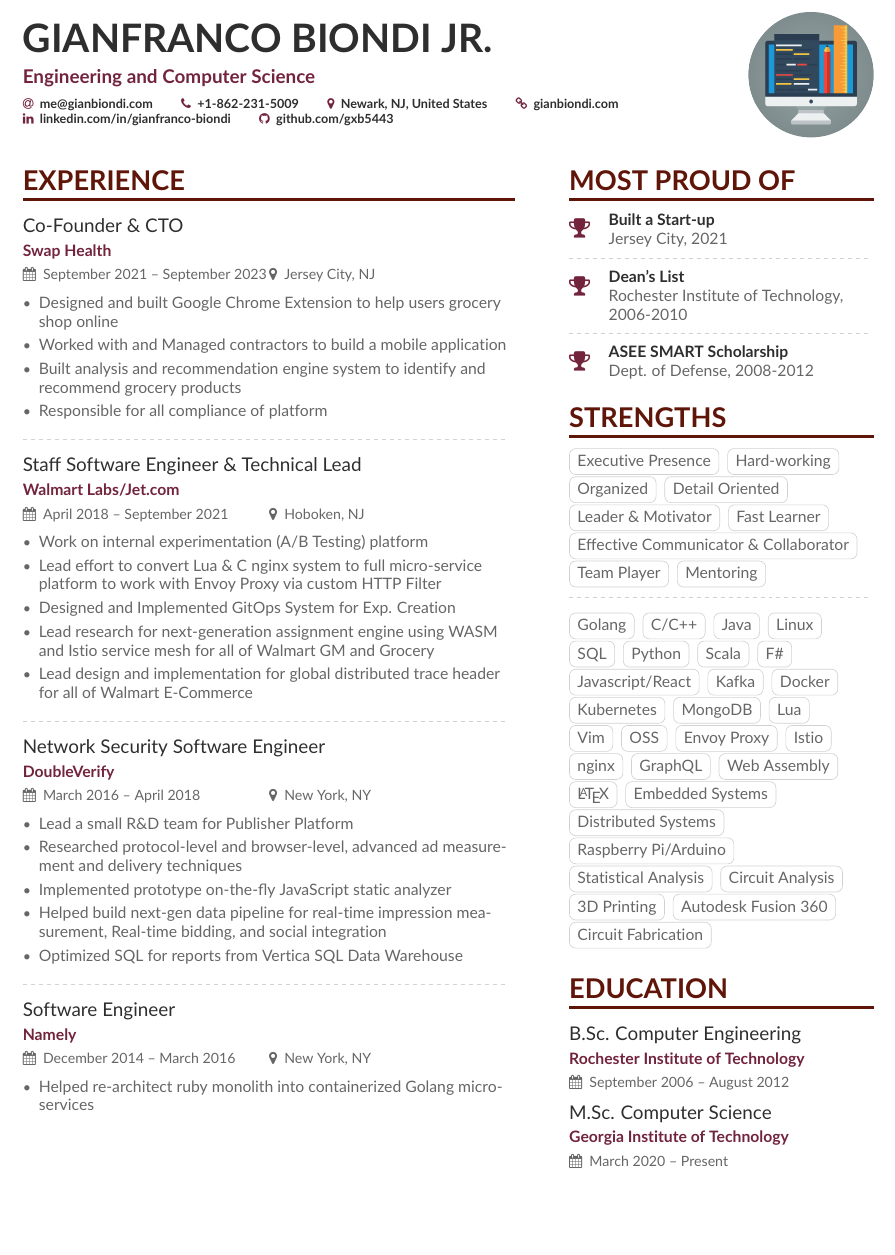
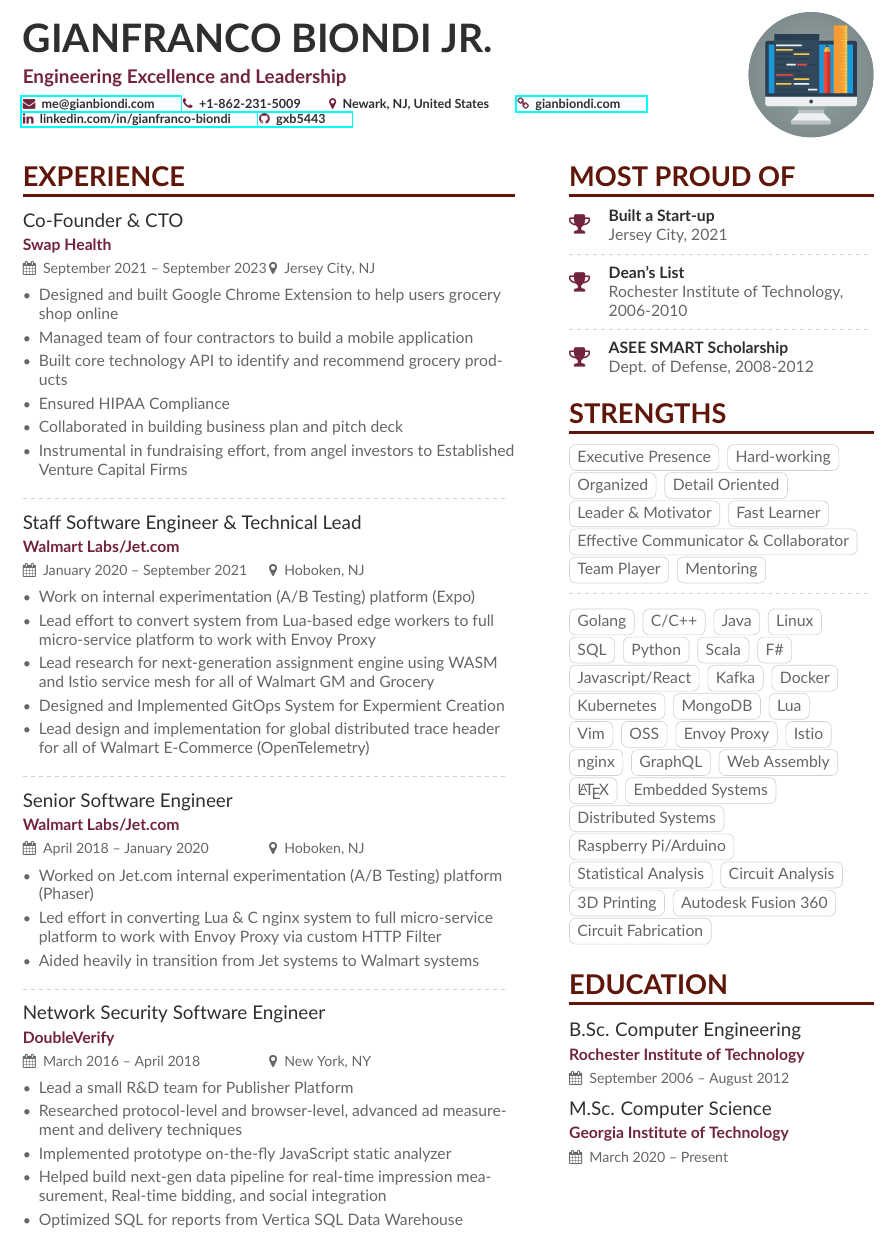
Before and after one commit to gxb5443/TexResume, a LaTeX CV (main.tex): part of page 1 of 2, cut so that both start at the same text, the shorter picture padded with empty space. Compiled offline with pdfLaTeX.

Commit message:
updates main with more interactive header

```diff
--- a/main.tex
+++ b/main.tex
@@ -63,20 +63,16 @@
 
 \begin{document}
 \name{Gianfranco Biondi Jr.}
-\tagline{Engineering and Computer Science}
+\tagline{Engineering Excellence and Leadership}
 %\photo{2.8cm}{Globe_High}
 \photo{2.8cm}{computer}
 \personalinfo{%
-  % Not all of these are required!
-  % You can add your own with \printinfo{symbol}{detail}
-  \email{me@gianbiondi.com}
+  \mailto{me@gianbiondi.com}
   \phone{+1-862-231-5009}
-  % \mailaddress{218 Market St Apt 404, Newark, NJ 07102}
   \location{Newark, NJ, United States}
   \homepage{gianbiondi.com}
-  % \twitter{@twitterhandle}
   \linkedin{linkedin.com/in/gianfranco-biondi}
-  \github{github.com/gxb5443}
+  \github{gxb5443}
 }
 
 %% Make the header extend all the way to the right, if you want.
@@ -96,20 +92,31 @@
 \cvevent{Co-Founder \& CTO}{Swap Health}{September 2021 -- September 2023}{Jersey City, NJ}
 \begin{itemize}
 \item Designed and built Google Chrome Extension to help users grocery shop online
-\item Worked with and Managed contractors to build a mobile application
-\item Built analysis and recommendation engine system to identify and recommend grocery products
-\item Responsible for all compliance of platform
+\item Managed team of four contractors to build a mobile application
+\item Built core technology API to identify and recommend grocery products
+\item Ensured HIPAA Compliance
+\item Collaborated in building business plan and pitch deck
+\item Instrumental in fundraising effort, from angel investors to Established Venture Capital Firms
 \end{itemize}
 
 \divider
 
-\cvevent{Staff Software Engineer \& Technical Lead}{Walmart Labs/Jet.com}{April 2018 -- September 2021}{Hoboken, NJ}
+\cvevent{Staff Software Engineer \& Technical Lead}{Walmart Labs/Jet.com}{January 2020 -- September 2021}{Hoboken, NJ}
 \begin{itemize}
-\item Work on internal experimentation (A/B Testing) platform
-\item Lead effort to convert Lua \& C nginx system to full micro-service platform to work with Envoy Proxy via custom HTTP Filter
-\item Designed and Implemented GitOps System for Exp. Creation
+\item Work on internal experimentation (A/B Testing) platform (Expo)
+\item Lead effort to convert system from Lua-based edge workers to full micro-service platform to work with Envoy Proxy
 \item Lead research for next-generation assignment engine using WASM and Istio service mesh for all of Walmart GM and Grocery
-\item Lead design and implementation for global distributed trace header for all of Walmart E-Commerce
+\item Designed and Implemented GitOps System for Expermient Creation
+\item Lead design and implementation for global distributed trace header for all of Walmart E-Commerce (OpenTelemetry)
+\end{itemize}
+
+\divider
+
+\cvevent{Senior Software Engineer}{Walmart Labs/Jet.com}{April 2018 -- January 2020}{Hoboken, NJ}
+\begin{itemize}
+\item Worked on Jet.com internal experimentation (A/B Testing) platform (Phaser)
+\item Led effort in converting Lua \& C nginx system to full micro-service platform to work with Envoy Proxy via custom HTTP Filter
+\item Aided heavily in transition from Jet systems to Walmart systems
 \end{itemize}
 
 \divider
@@ -123,13 +130,13 @@
 \item Optimized SQL for reports from Vertica SQL Data Warehouse
 \end{itemize}
 
-\divider
+% \divider
 
-\cvevent{Software Engineer}{Namely}{December 2014 -- March 2016}{New York, NY}
-\begin{itemize}
-\item Helped re-architect ruby monolith into containerized Golang micro-services
-%\item Built Open Source Historical Data-store (deprecated)
-\end{itemize}
+% \cvevent{Software Engineer}{Namely}{December 2014 -- March 2016}{New York, NY}
+% \begin{itemize}
+% \item Helped re-architect ruby monolith into containerized Golang micro-services
+% %\item Built Open Source Historical Data-store (deprecated)
+% \end{itemize}
 
 %\cvevent{Lead Developer}{Creative Technology Designs}{February 2013 -- September 2013}{Wall, NJ}
 %\begin{itemize}
```
Also changed, not shown: altacv.cls (+8 -4 lines), main.pdf.
